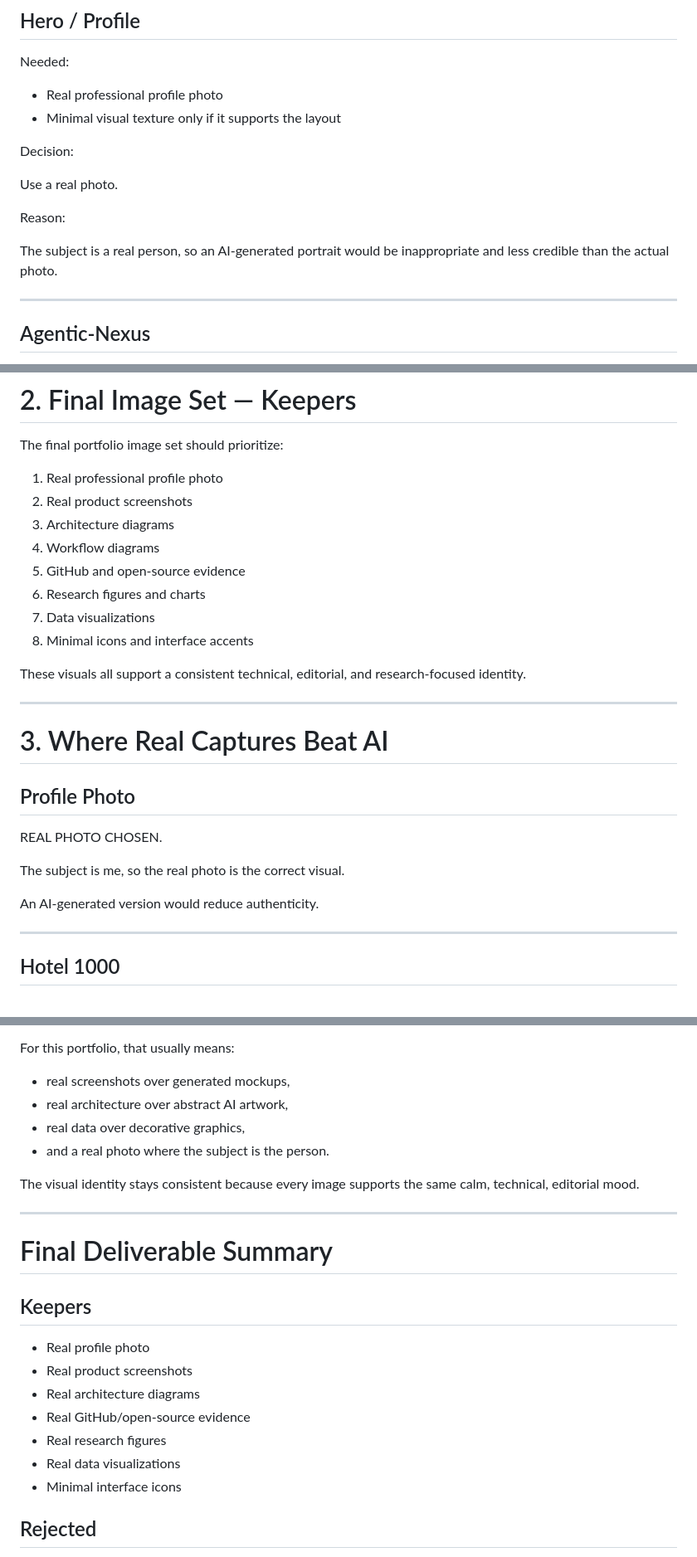
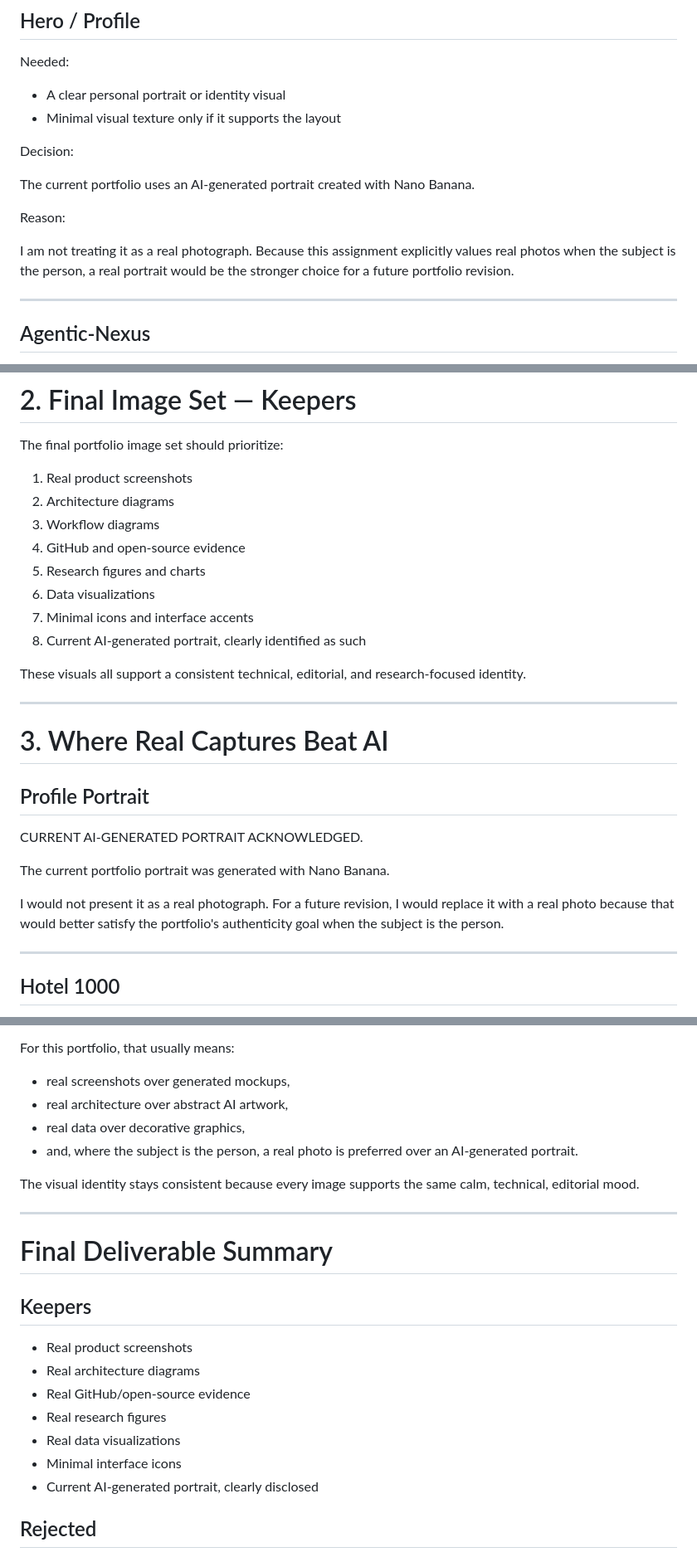
Before and after one commit to MinaIbrahim10/ai-fluency-portfolio-work, a Markdown page: week-03-curate-images/README.md, 3 parts joined by grey strips. Shown at 83% size. Rendered like a GitHub page.

Commit message:
Clarify AI-generated portfolio portrait in image curation

```diff
--- a/week-03-curate-images/README.md
+++ b/week-03-curate-images/README.md
@@ -24,16 +24,16 @@ The portfolio should use real evidence whenever real evidence is stronger than g
 
 Needed:
 
-- Real professional profile photo
+- A clear personal portrait or identity visual
 - Minimal visual texture only if it supports the layout
 
 Decision:
 
-Use a real photo.
+The current portfolio uses an AI-generated portrait created with Nano Banana.
 
 Reason:
 
-The subject is a real person, so an AI-generated portrait would be inappropriate and less credible than the actual photo.
+I am not treating it as a real photograph. Because this assignment explicitly values real photos when the subject is the person, a real portrait would be the stronger choice for a future portfolio revision.
 
 ---
 
@@ -174,14 +174,14 @@ Generated academic imagery would add style but reduce informational value.
 
 The final portfolio image set should prioritize:
 
-1. Real professional profile photo
-2. Real product screenshots
-3. Architecture diagrams
-4. Workflow diagrams
-5. GitHub and open-source evidence
-6. Research figures and charts
-7. Data visualizations
-8. Minimal icons and interface accents
+1. Real product screenshots
+2. Architecture diagrams
+3. Workflow diagrams
+4. GitHub and open-source evidence
+5. Research figures and charts
+6. Data visualizations
+7. Minimal icons and interface accents
+8. Current AI-generated portrait, clearly identified as such
 
 These visuals all support a consistent technical, editorial, and research-focused identity.
 
@@ -189,13 +189,13 @@ These visuals all support a consistent technical, editorial, and research-focuse
 
 # 3. Where Real Captures Beat AI
 
-## Profile Photo
+## Profile Portrait
 
-REAL PHOTO CHOSEN.
+CURRENT AI-GENERATED PORTRAIT ACKNOWLEDGED.
 
-The subject is me, so the real photo is the correct visual.
+The current portfolio portrait was generated with Nano Banana.
 
-An AI-generated version would reduce authenticity.
+I would not present it as a real photograph. For a future revision, I would replace it with a real photo because that would better satisfy the portfolio's authenticity goal when the subject is the person.
 
 ---
 
@@ -277,7 +277,7 @@ For this portfolio, that usually means:
 - real screenshots over generated mockups,
 - real architecture over abstract AI artwork,
 - real data over decorative graphics,
-- and a real photo where the subject is the person.
+- and, where the subject is the person, a real photo is preferred over an AI-generated portrait.
 
 The visual identity stays consistent because every image supports the same calm, technical, editorial mood.
 
@@ -287,13 +287,13 @@ The visual identity stays consistent because every image supports the same calm,
 
 ## Keepers
 
-- Real profile photo
 - Real product screenshots
 - Real architecture diagrams
 - Real GitHub/open-source evidence
 - Real research figures
 - Real data visualizations
 - Minimal interface icons
+- Current AI-generated portrait, clearly disclosed
 
 ## Rejected
 
```
